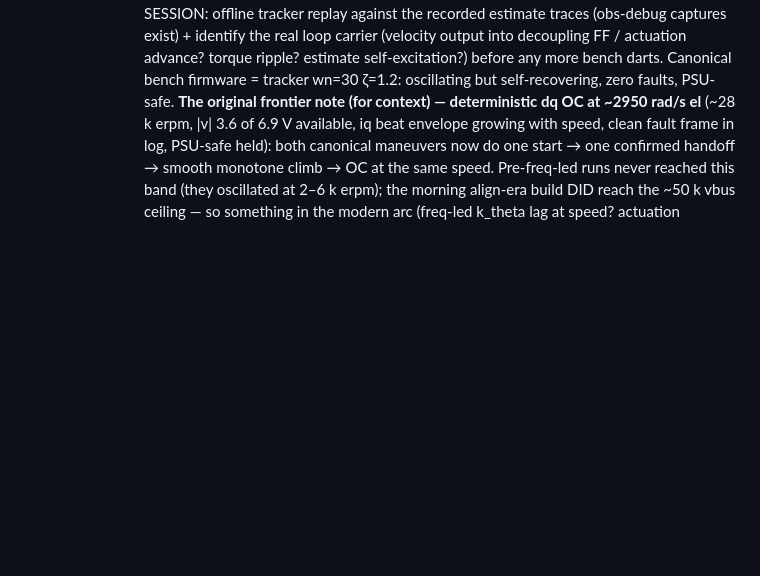
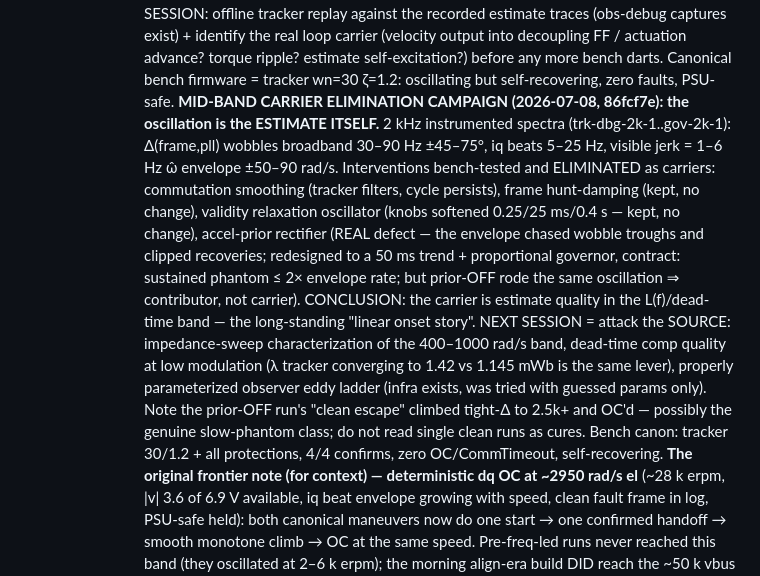
Before and after one commit to okhsunrog/oxifoc, a Markdown page: docs/TODO.md, the part around the change. GitHub-like rendering; blank space fills up the shorter version.

Commit message:
docs: TODO — mid-band carrier campaign results, source-attack plan

```diff
--- a/docs/TODO.md
+++ b/docs/TODO.md
@@ -492,6 +492,29 @@ Phase A (cold-start align→ramp→handoff, current-scheduled ceiling) + Phase B
       self-excitation?) before any more bench darts. Canonical bench
       firmware = tracker wn=30 ζ=1.2: oscillating but self-recovering,
       zero faults, PSU-safe.
+      **MID-BAND CARRIER ELIMINATION CAMPAIGN (2026-07-08, 86fcf7e):
+      the oscillation is the ESTIMATE ITSELF.** 2 kHz instrumented
+      spectra (trk-dbg-2k-1..gov-2k-1): Δ(frame,pll) wobbles broadband
+      30–90 Hz ±45–75°, iq beats 5–25 Hz, visible jerk = 1–6 Hz ω̂
+      envelope ±50–90 rad/s. Interventions bench-tested and ELIMINATED
+      as carriers: commutation smoothing (tracker filters, cycle
+      persists), frame hunt-damping (kept, no change), validity
+      relaxation oscillator (knobs softened 0.25/25 ms/0.4 s — kept,
+      no change), accel-prior rectifier (REAL defect — the envelope
+      chased wobble troughs and clipped recoveries; redesigned to a
+      50 ms trend + proportional governor, contract: sustained phantom
+      ≤ 2× envelope rate; but prior-OFF rode the same oscillation ⇒
+      contributor, not carrier). CONCLUSION: the carrier is estimate
+      quality in the L(f)/dead-time band — the long-standing "linear
+      onset story". NEXT SESSION = attack the SOURCE: impedance-sweep
+      characterization of the 400–1000 rad/s band, dead-time comp
+      quality at low modulation (λ tracker converging to 1.42 vs
+      1.145 mWb is the same lever), properly parameterized observer
+      eddy ladder (infra exists, was tried with guessed params only).
+      Note the prior-OFF run's "clean escape" climbed tight-Δ to 2.5k+
+      and OC'd — possibly the genuine slow-phantom class; do not read
+      single clean runs as cures. Bench canon: tracker 30/1.2 + all
+      protections, 4/4 confirms, zero OC/CommTimeout, self-recovering.
       **The original frontier note (for context) — deterministic dq OC at ~2950 rad/s el** (~28 k
       erpm, |v| 3.6 of 6.9 V available, iq beat envelope growing with
       speed, clean fault frame in log, PSU-safe held): both canonical
```
